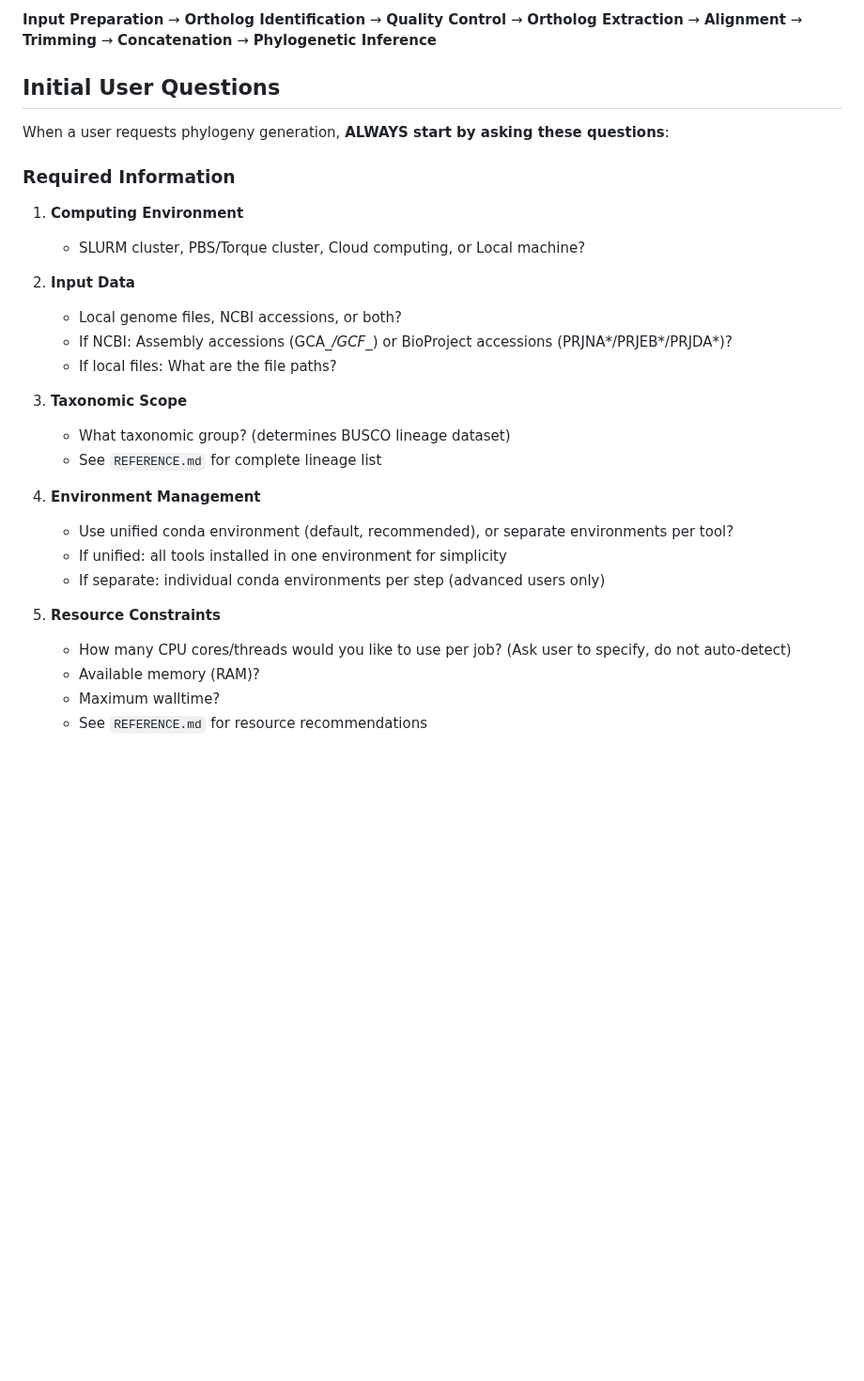
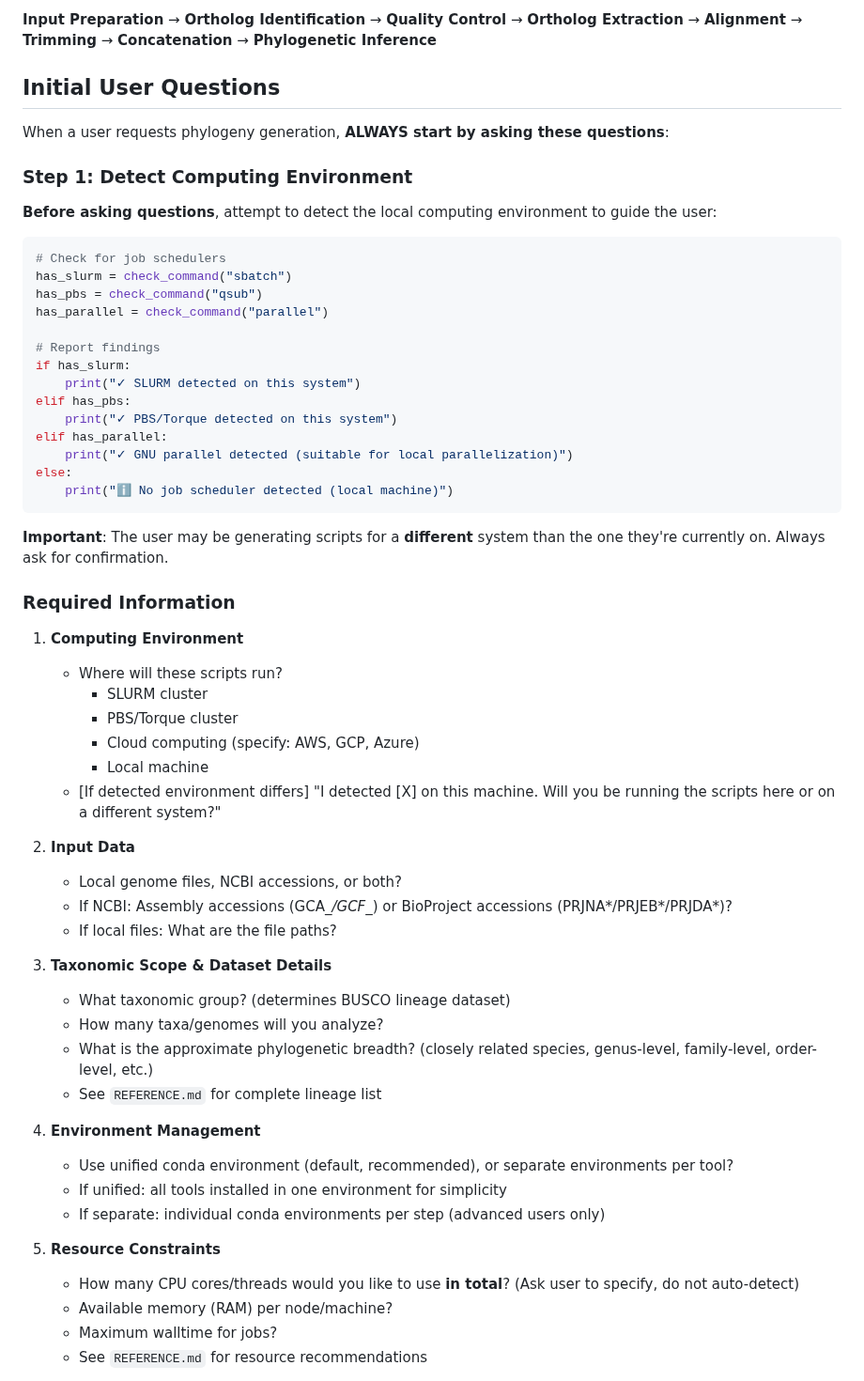
Before and after one commit to brunoasm/claude_deepthink, a Markdown page: phylo_from_buscos/SKILL.md, the part around one of its changes. Shown at 94% size. Drawn GitHub-style; blank space fills up the shorter version.

````diff
--- a/phylo_from_buscos/SKILL.md
+++ b/phylo_from_buscos/SKILL.md
@@ -40,18 +40,48 @@ The complete phylogenomics pipeline:
 
 When a user requests phylogeny generation, **ALWAYS start by asking these questions**:
 
+### Step 1: Detect Computing Environment
+
+**Before asking questions**, attempt to detect the local computing environment to guide the user:
+
+```python
+# Check for job schedulers
+has_slurm = check_command("sbatch")
+has_pbs = check_command("qsub")
+has_parallel = check_command("parallel")
+
+# Report findings
+if has_slurm:
+    print("✓ SLURM detected on this system")
+elif has_pbs:
+    print("✓ PBS/Torque detected on this system")
+elif has_parallel:
+    print("✓ GNU parallel detected (suitable for local parallelization)")
+else:
+    print("ℹ No job scheduler detected (local machine)")
+```
+
+**Important**: The user may be generating scripts for a **different** system than the one they're currently on. Always ask for confirmation.
+
 ### Required Information
 
 1. **Computing Environment**
-   - SLURM cluster, PBS/Torque cluster, Cloud computing, or Local machine?
+   - Where will these scripts run?
+     - SLURM cluster
+     - PBS/Torque cluster
+     - Cloud computing (specify: AWS, GCP, Azure)
+     - Local machine
+   - [If detected environment differs] "I detected [X] on this machine. Will you be running the scripts here or on a different system?"
 
 2. **Input Data**
    - Local genome files, NCBI accessions, or both?
    - If NCBI: Assembly accessions (GCA_*/GCF_*) or BioProject accessions (PRJNA*/PRJEB*/PRJDA*)?
    - If local files: What are the file paths?
 
-3. **Taxonomic Scope**
+3. **Taxonomic Scope & Dataset Details**
    - What taxonomic group? (determines BUSCO lineage dataset)
+   - How many taxa/genomes will you analyze?
+   - What is the approximate phylogenetic breadth? (closely related species, genus-level, family-level, order-level, etc.)
    - See `REFERENCE.md` for complete lineage list
 
 4. **Environment Management**
@@ -60,8 +90,8 @@ When a user requests phylogeny generation, **ALWAYS start by asking these questi
    - If separate: individual conda environments per step (advanced users only)
 
 5. **Resource Constraints**
-   - How many CPU cores/threads would you like to use per job? (Ask user to specify, do not auto-detect)
-   - Available memory (RAM)?
-   - Maximum walltime?
+   - How many CPU cores/threads would you like to use **in total**? (Ask user to specify, do not auto-detect)
+   - Available memory (RAM) per node/machine?
+   - Maximum walltime for jobs?
    - See `REFERENCE.md` for resource recommendations
 
````
Also changed, not shown: other parts of phylo_from_buscos/SKILL.md (+57 -2 lines).
